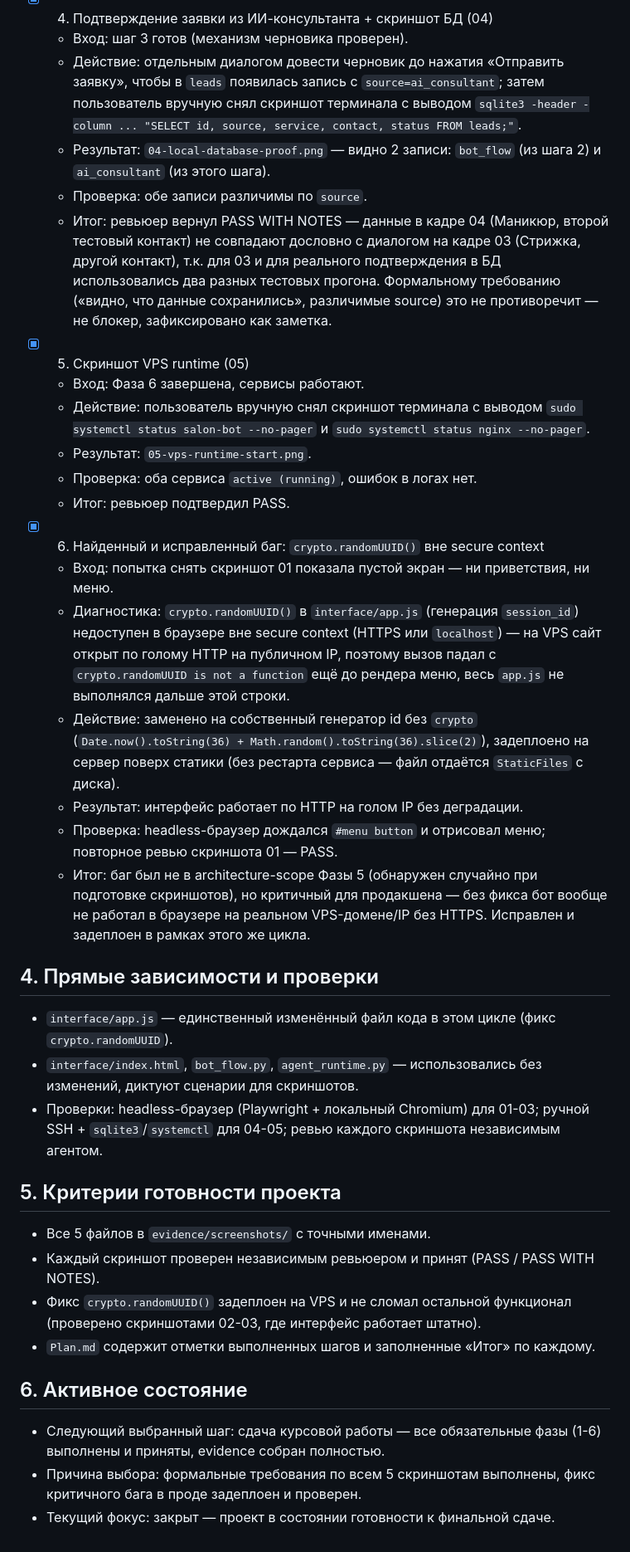
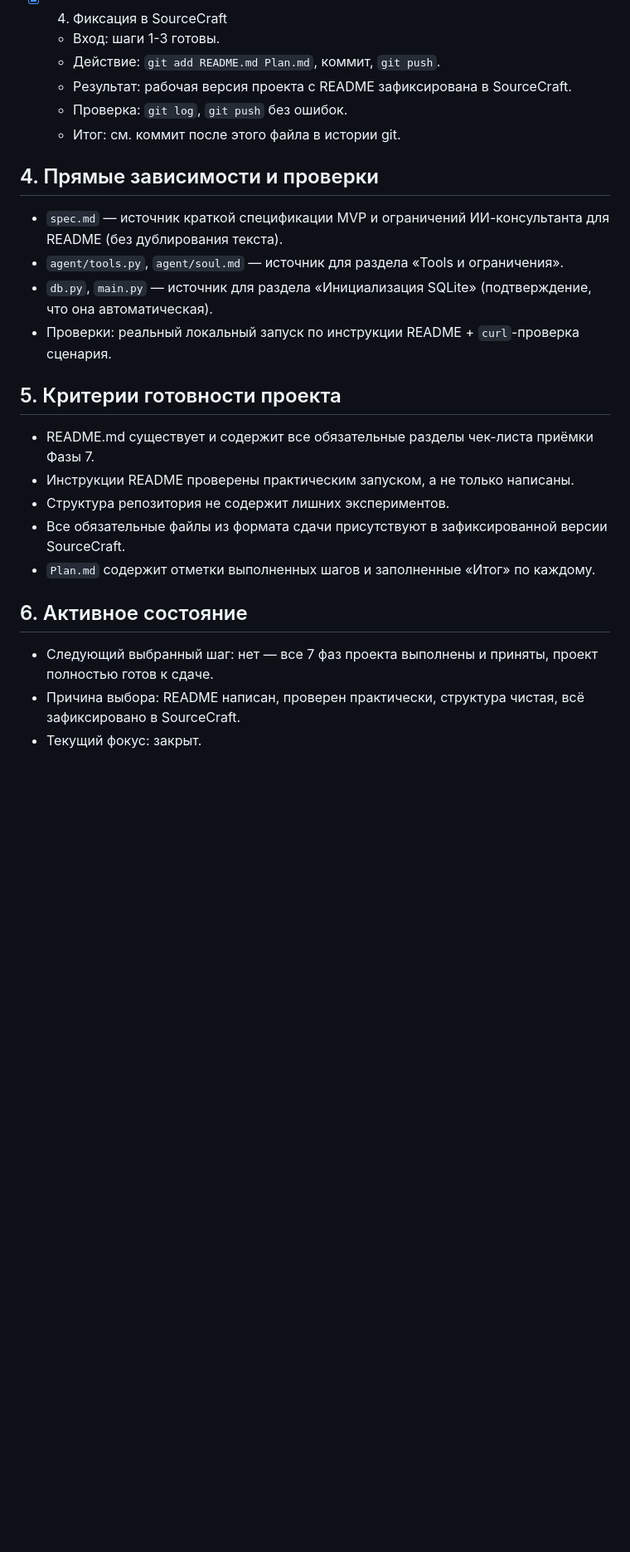
Before and after one commit to alexzmmr-cloud/salon-chatbot, a Markdown page: Plan.md, the part around one of its changes. Shown at 83% size. Drawn GitHub-style; blank space fills up the shorter version.

```diff
--- a/Plan.md
+++ b/Plan.md
@@ -69,41 +79,28 @@
 
-- [x] 4. Подтверждение заявки из ИИ-консультанта + скриншот БД (04)
-  - Вход: шаг 3 готов (механизм черновика проверен).
-  - Действие: отдельным диалогом довести черновик до нажатия «Отправить заявку», чтобы в `leads` появилась запись с `source=ai_consultant`; затем пользователь вручную снял скриншот терминала с выводом `sqlite3 -header -column ... "SELECT id, source, service, contact, status FROM leads;"`.
-  - Результат: `04-local-database-proof.png` — видно 2 записи: `bot_flow` (из шага 2) и `ai_consultant` (из этого шага).
-  - Проверка: обе записи различимы по `source`.
-  - Итог: ревьюер вернул PASS WITH NOTES — данные в кадре 04 (Маникюр, второй тестовый контакт) не совпадают дословно с диалогом на кадре 03 (Стрижка, другой контакт), т.к. для 03 и для реального подтверждения в БД использовались два разных тестовых прогона. Формальному требованию («видно, что данные сохранились», различимые source) это не противоречит — не блокер, зафиксировано как заметка.
-
-- [x] 5. Скриншот VPS runtime (05)
-  - Вход: Фаза 6 завершена, сервисы работают.
-  - Действие: пользователь вручную снял скриншот терминала с выводом `sudo systemctl status salon-bot --no-pager` и `sudo systemctl status nginx --no-pager`.
-  - Результат: `05-vps-runtime-start.png`.
-  - Проверка: оба сервиса `active (running)`, ошибок в логах нет.
-  - Итог: ревьюер подтвердил PASS.
-
-- [x] 6. Найденный и исправленный баг: `crypto.randomUUID()` вне secure context
-  - Вход: попытка снять скриншот 01 показала пустой экран — ни приветствия, ни меню.
-  - Диагностика: `crypto.randomUUID()` в `interface/app.js` (генерация `session_id`) недоступен в браузере вне secure context (HTTPS или `localhost`) — на VPS сайт открыт по голому HTTP на публичном IP, поэтому вызов падал с `crypto.randomUUID is not a function` ещё до рендера меню, весь `app.js` не выполнялся дальше этой строки.
-  - Действие: заменено на собственный генератор id без `crypto` (`Date.now().toString(36) + Math.random().toString(36).slice(2)`), задеплоено на сервер поверх статики (без рестарта сервиса — файл отдаётся `StaticFiles` с диска).
-  - Результат: интерфейс работает по HTTP на голом IP без деградации.
-  - Проверка: headless-браузер дождался `#menu button` и отрисовал меню; повторное ревью скриншота 01 — PASS.
-  - Итог: баг был не в architecture-scope Фазы 5 (обнаружен случайно при подготовке скриншотов), но критичный для продакшена — без фикса бот вообще не работал в браузере на реальном VPS-домене/IP без HTTPS. Исправлен и задеплоен в рамках этого же цикла.
+- [x] 4. Фиксация в SourceCraft
+  - Вход: шаги 1-3 готовы.
+  - Действие: `git add README.md Plan.md`, коммит, `git push`.
+  - Результат: рабочая версия проекта с README зафиксирована в SourceCraft.
+  - Проверка: `git log`, `git push` без ошибок.
+  - Итог: см. коммит после этого файла в истории git.
 
 ## 4. Прямые зависимости и проверки
 
-- `interface/app.js` — единственный изменённый файл кода в этом цикле (фикс `crypto.randomUUID`).
-- `interface/index.html`, `bot_flow.py`, `agent_runtime.py` — использовались без изменений, диктуют сценарии для скриншотов.
-- Проверки: headless-браузер (Playwright + локальный Chromium) для 01-03; ручной SSH + `sqlite3`/`systemctl` для 04-05; ревью каждого скриншота независимым агентом.
+- `spec.md` — источник краткой спецификации MVP и ограничений ИИ-консультанта для README (без дублирования текста).
+- `agent/tools.py`, `agent/soul.md` — источник для раздела «Tools и ограничения».
+- `db.py`, `main.py` — источник для раздела «Инициализация SQLite» (подтверждение, что она автоматическая).
+- Проверки: реальный локальный запуск по инструкции README + `curl`-проверка сценария.
 
 ## 5. Критерии готовности проекта
 
-- Все 5 файлов в `evidence/screenshots/` с точными именами.
-- Каждый скриншот проверен независимым ревьюером и принят (PASS / PASS WITH NOTES).
-- Фикс `crypto.randomUUID()` задеплоен на VPS и не сломал остальной функционал (проверено скриншотами 02-03, где интерфейс работает штатно).
+- README.md существует и содержит все обязательные разделы чек-листа приёмки Фазы 7.
+- Инструкции README проверены практическим запуском, а не только написаны.
+- Структура репозитория не содержит лишних экспериментов.
+- Все обязательные файлы из формата сдачи присутствуют в зафиксированной версии SourceCraft.
 - `Plan.md` содержит отметки выполненных шагов и заполненные «Итог» по каждому.
 
 ## 6. Активное состояние
 
-- Следующий выбранный шаг: сдача курсовой работы — все обязательные фазы (1-6) выполнены и приняты, evidence собран полностью.
-- Причина выбора: формальные требования по всем 5 скриншотам выполнены, фикс критичного бага в проде задеплоен и проверен.
-- Текущий фокус: закрыт — проект в состоянии готовности к финальной сдаче.
+- Следующий выбранный шаг: нет — все 7 фаз проекта выполнены и приняты, проект полностью готов к сдаче.
+- Причина выбора: README написан, проверен практически, структура чистая, всё зафиксировано в SourceCraft.
+- Текущий фокус: закрыт.
```
Also changed, not shown: other parts of Plan.md (+48 -38 lines), README.md (added, +154 -0 lines).
